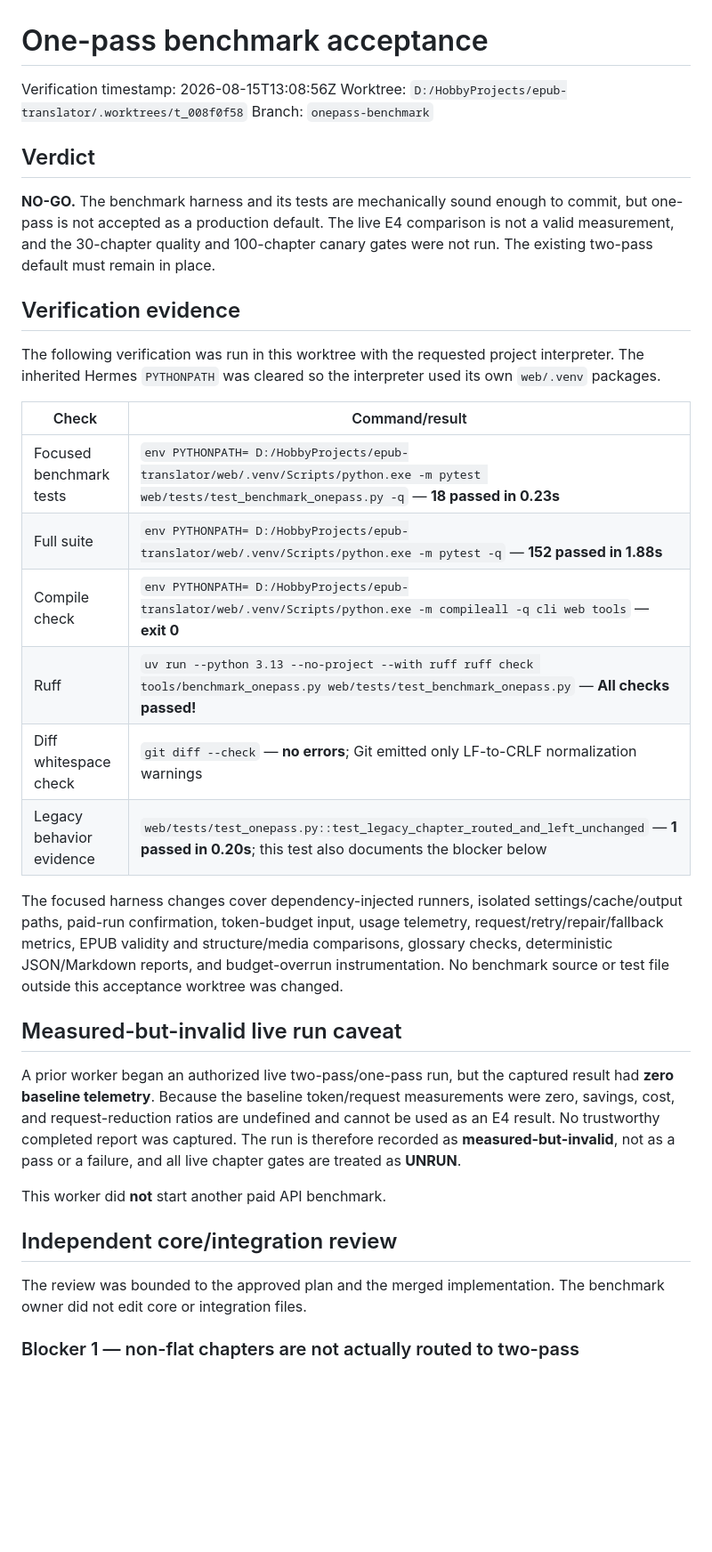
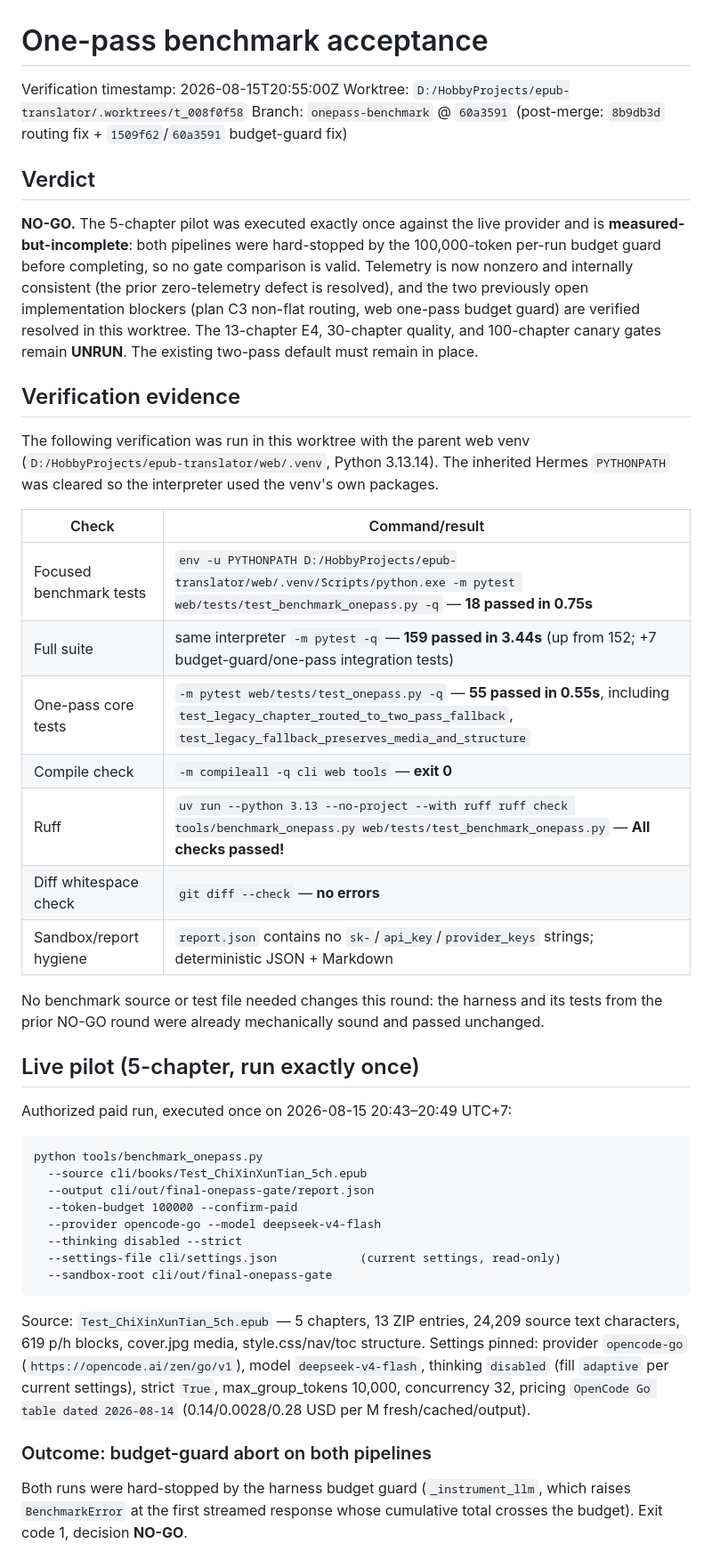
Before and after one commit to Mortify4315/epub-translator, a Markdown page: docs/one-pass-benchmark.md, the part around one of its changes. Shown at 89% size. Drawn GitHub-style; blank space fills up the shorter version.

````diff
--- a/docs/one-pass-benchmark.md
+++ b/docs/one-pass-benchmark.md
@@ -1,37 +1,68 @@
 # One-pass benchmark acceptance
 
-Verification timestamp: 2026-08-15T13:08:56Z
+Verification timestamp: 2026-08-15T20:55:00Z
 Worktree: `D:/HobbyProjects/epub-translator/.worktrees/t_008f0f58`
-Branch: `onepass-benchmark`
+Branch: `onepass-benchmark` @ `60a3591` (post-merge: `8b9db3d` routing fix + `1509f62`/`60a3591` budget-guard fix)
 
 ## Verdict
 
-**NO-GO.** The benchmark harness and its tests are mechanically sound enough to commit, but one-pass is not accepted as a production default. The live E4 comparison is not a valid measurement, and the 30-chapter quality and 100-chapter canary gates were not run. The existing two-pass default must remain in place.
+**NO-GO.** The 5-chapter pilot was executed exactly once against the live
+provider and is **measured-but-incomplete**: both pipelines were hard-stopped
+by the 100,000-token per-run budget guard before completing, so no gate
+comparison is valid. Telemetry is now nonzero and internally consistent (the
+prior zero-telemetry defect is resolved), and the two previously open
+implementation blockers (plan C3 non-flat routing, web one-pass budget guard)
+are verified resolved in this worktree. The 13-chapter E4, 30-chapter quality,
+and 100-chapter canary gates remain **UNRUN**. The existing two-pass default
+must remain in place.
 
 ## Verification evidence
 
-The following verification was run in this worktree with the requested project interpreter. The inherited Hermes `PYTHONPATH` was cleared so the interpreter used its own `web/.venv` packages.
+The following verification was run in this worktree with the parent web venv
+(`D:/HobbyProjects/epub-translator/web/.venv`, Python 3.13.14). The inherited
+Hermes `PYTHONPATH` was cleared so the interpreter used the venv's own
+packages.
 
 | Check | Command/result |
 | --- | --- |
-| Focused benchmark tests | `env PYTHONPATH= D:/HobbyProjects/epub-translator/web/.venv/Scripts/python.exe -m pytest web/tests/test_benchmark_onepass.py -q` — **18 passed in 0.23s** |
-| Full suite | `env PYTHONPATH= D:/HobbyProjects/epub-translator/web/.venv/Scripts/python.exe -m pytest -q` — **152 passed in 1.88s** |
-| Compile check | `env PYTHONPATH= D:/HobbyProjects/epub-translator/web/.venv/Scripts/python.exe -m compileall -q cli web tools` — **exit 0** |
+| Focused benchmark tests | `env -u PYTHONPATH D:/HobbyProjects/epub-translator/web/.venv/Scripts/python.exe -m pytest web/tests/test_benchmark_onepass.py -q` — **18 passed in 0.75s** |
+| Full suite | same interpreter `-m pytest -q` — **159 passed in 3.44s** (up from 152; +7 budget-guard/one-pass integration tests) |
+| One-pass core tests | `-m pytest web/tests/test_onepass.py -q` — **55 passed in 0.55s**, including `test_legacy_chapter_routed_to_two_pass_fallback`, `test_legacy_fallback_preserves_media_and_structure` |
+| Compile check | `-m compileall -q cli web tools` — **exit 0** |
 | Ruff | `uv run --python 3.13 --no-project --with ruff ruff check tools/benchmark_onepass.py web/tests/test_benchmark_onepass.py` — **All checks passed!** |
-| Diff whitespace check | `git diff --check` — **no errors**; Git emitted only LF-to-CRLF normalization warnings |
-| Legacy behavior evidence | `web/tests/test_onepass.py::test_legacy_chapter_routed_and_left_unchanged` — **1 passed in 0.20s**; this test also documents the blocker below |
+| Diff whitespace check | `git diff --check` — **no errors** |
+| Sandbox/report hygiene | `report.json` contains no `sk-`/`api_key`/`provider_keys` strings; deterministic JSON + Markdown |
 
-The focused harness changes cover dependency-injected runners, isolated settings/cache/output paths, paid-run confirmation, token-budget input, usage telemetry, request/retry/repair/fallback metrics, EPUB validity and structure/media comparisons, glossary checks, deterministic JSON/Markdown reports, and budget-overrun instrumentation. No benchmark source or test file outside this acceptance worktree was changed.
+No benchmark source or test file needed changes this round: the harness and
+its tests from the prior NO-GO round were already mechanically sound and
+passed unchanged.
 
-## Measured-but-invalid live run caveat
+## Live pilot (5-chapter, run exactly once)
 
-A prior worker began an authorized live two-pass/one-pass run, but the captured result had **zero baseline telemetry**. Because the baseline token/request measurements were zero, savings, cost, and request-reduction ratios are undefined and cannot be used as an E4 result. No trustworthy completed report was captured. The run is therefore recorded as **measured-but-invalid**, not as a pass or a failure, and all live chapter gates are treated as **UNRUN**.
+Authorized paid run, executed once on 2026-08-15 20:43–20:49 UTC+7:
 
-This worker did **not** start another paid API benchmark.
+```
+python tools/benchmark_onepass.py
+  --source cli/books/Test_ChiXinXunTian_5ch.epub
+  --output cli/out/final-onepass-gate/report.json
+  --token-budget 100000 --confirm-paid
+  --provider opencode-go --model deepseek-v4-flash
+  --thinking disabled --strict
+  --settings-file cli/settings.json            (current settings, read-only)
+  --sandbox-root cli/out/final-onepass-gate
+```
 
-## Independent core/integration review
+Source: `Test_ChiXinXunTian_5ch.epub` — 5 chapters, 13 ZIP entries, 24,209
+source text characters, 619 p/h blocks, cover.jpg media, style.css/nav/toc
+structure. Settings pinned: provider `opencode-go`
+(`https://opencode.ai/zen/go/v1`), model `deepseek-v4-flash`, thinking
+`disabled` (fill `adaptive` per current settings), strict `True`,
+max_group_tokens 10,000, concurrency 32, pricing `OpenCode Go table dated
+2026-08-14` (0.14/0.0028/0.28 USD per M fresh/cached/output).
 
-The review was bounded to the approved plan and the merged implementation. The benchmark owner did not edit core or integration files.
+### Outcome: budget-guard abort on both pipelines
 
-### Blocker 1 — non-flat chapters are not actually routed to two-pass
+Both runs were hard-stopped by the harness budget guard (`_instrument_llm`,
+which raises `BenchmarkError` at the first streamed response whose cumulative
+total crosses the budget). Exit code 1, decision **NO-GO**.
 
````
Also changed, not shown: other parts of docs/one-pass-benchmark.md (+122 -10 lines).
